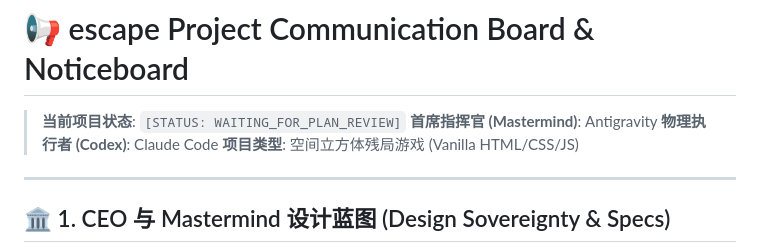
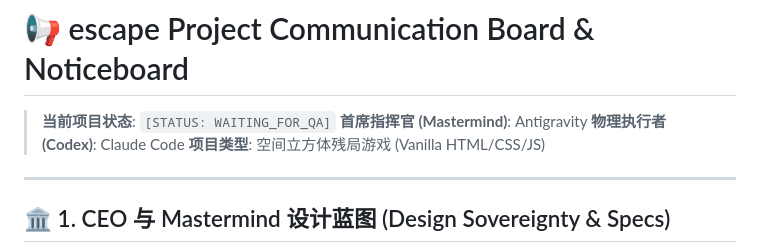
Before and after one commit to qvq-vqv/Fallen-Cube-Escape, a Markdown page: COMMUNICATION_BOARD.md, the part around the change. Drawn GitHub-style.

Commit message:
docs(comms): update Noticeboard status to WAITING_FOR_QA for Milestone 9

```diff
--- a/COMMUNICATION_BOARD.md
+++ b/COMMUNICATION_BOARD.md
@@ -1,6 +1,6 @@
 # 📢 escape Project Communication Board & Noticeboard
 
-> **当前项目状态**: `[STATUS: WAITING_FOR_PLAN_REVIEW]`
+> **当前项目状态**: `[STATUS: WAITING_FOR_QA]`
 > **首席指挥官 (Mastermind)**: Antigravity
 > **物理执行者 (Codex)**: Claude Code
 > **项目类型**: 空间立方体残局游戏 (Vanilla HTML/CSS/JS)
```
